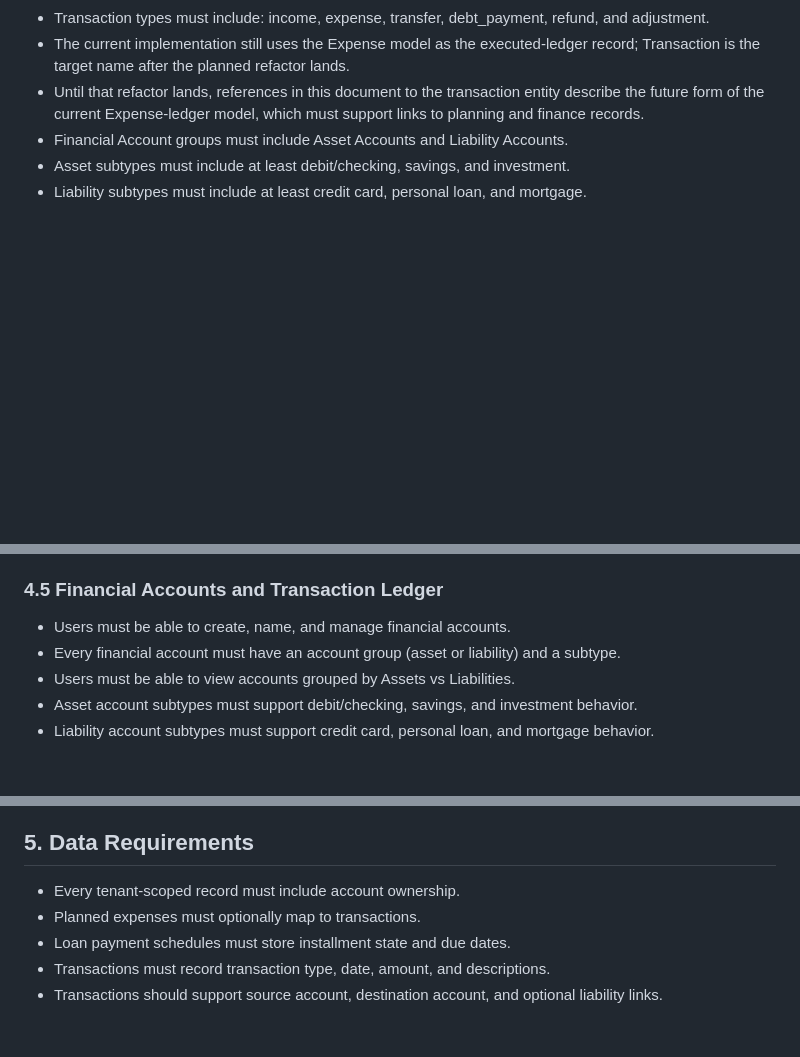
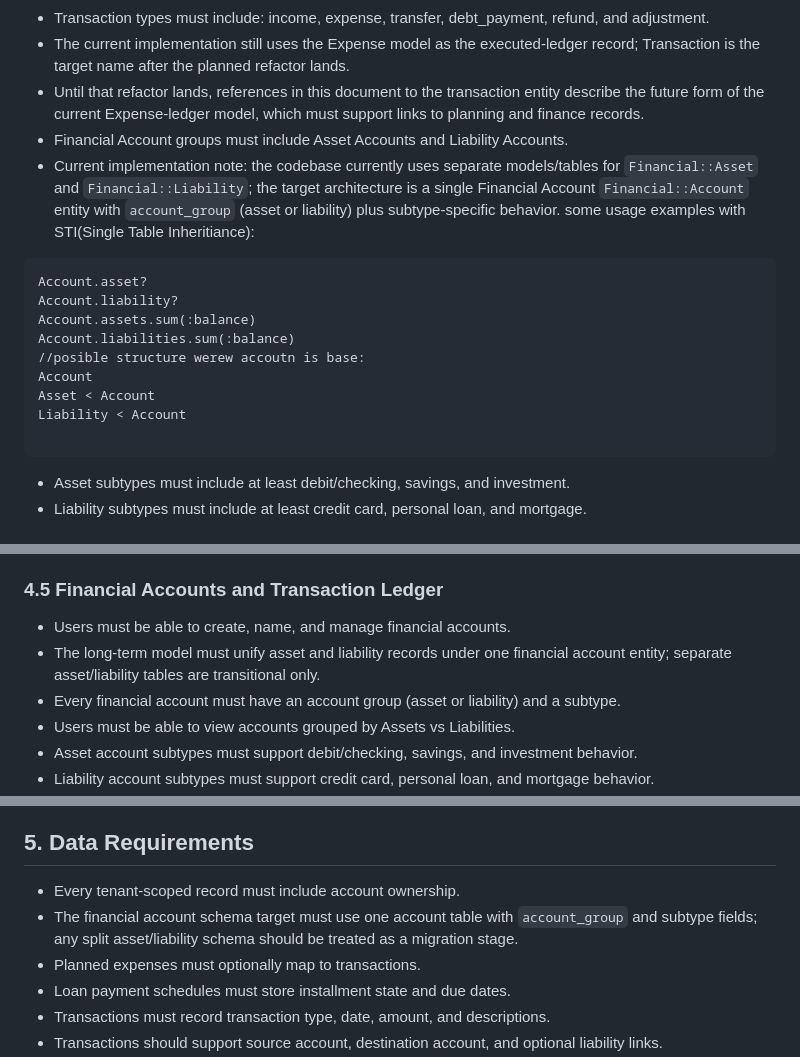
Before and after one commit to Diegogagan2587/open-budget, a Markdown page: requirements.md, 3 parts joined by grey strips. GitHub-like rendering; blank space fills up the shorter version.

Commit message:
docs(requirements): especify STI for liabilites and assets

````diff
--- a/requirements.md
+++ b/requirements.md
@@ -29,6 +29,18 @@ The app is focused on:
 - The current implementation still uses the Expense model as the executed-ledger record; Transaction is the target name after the planned refactor lands.
 - Until that refactor lands, references in this document to the transaction entity describe the future form of the current Expense-ledger model, which must support links to planning and finance records.
 - Financial Account groups must include Asset Accounts and Liability Accounts.
+- Current implementation note: the codebase currently uses separate models/tables for `Financial::Asset` and `Financial::Liability`; the target architecture is a single Financial Account `Financial::Account` entity with `account_group` (asset or liability) plus subtype-specific behavior. some usage examples with STI(Single Table Inheritiance):
+```
+Account.asset?
+Account.liability?
+Account.assets.sum(:balance)
+Account.liabilities.sum(:balance)
+//posible structure werew accoutn is base:
+Account
+Asset < Account
+Liability < Account
+
+```
 - Asset subtypes must include at least debit/checking, savings, and investment.
 - Liability subtypes must include at least credit card, personal loan, and mortgage.
 
@@ -67,6 +79,7 @@ The app is focused on:
 
 ### 4.5 Financial Accounts and Transaction Ledger
 - Users must be able to create, name, and manage financial accounts.
+- The long-term model must unify asset and liability records under one financial account entity; separate asset/liability tables are transitional only.
 - Every financial account must have an account group (asset or liability) and a subtype.
 - Users must be able to view accounts grouped by Assets vs Liabilities.
 - Asset account subtypes must support debit/checking, savings, and investment behavior.
@@ -112,6 +125,7 @@ The app is focused on:
 
 ## 5. Data Requirements
 - Every tenant-scoped record must include account ownership.
+- The financial account schema target must use one account table with `account_group` and subtype fields; any split asset/liability schema should be treated as a migration stage.
 - Planned expenses must optionally map to transactions.
 - Loan payment schedules must store installment state and due dates.
 - Transactions must record transaction type, date, amount, and descriptions.
````
